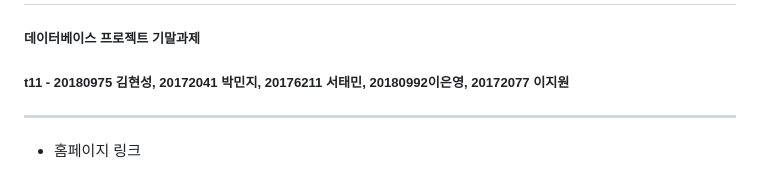
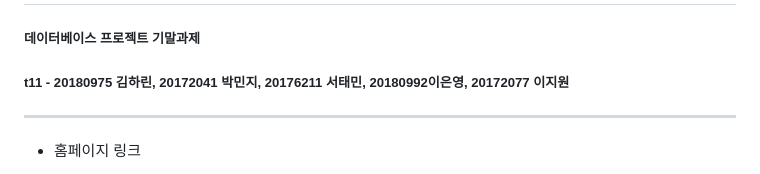
Before and after one commit to harinnnnn/dbp_final, a Markdown page: README.md, the part around the change. Drawn GitHub-style.

```diff
--- a/README.md
+++ b/README.md
@@ -1,6 +1,6 @@
 # Subway
 ##### 데이터베이스 프로젝트 기말과제
-##### t11 - 20180975 김현성, 20172041 박민지, 20176211 서태민, 20180992이은영, 20172077 이지원
+##### t11 - 20180975 김하린, 20172041 박민지, 20176211 서태민, 20180992이은영, 20172077 이지원
 
 ------------
 + 홈페이지 링크
```
